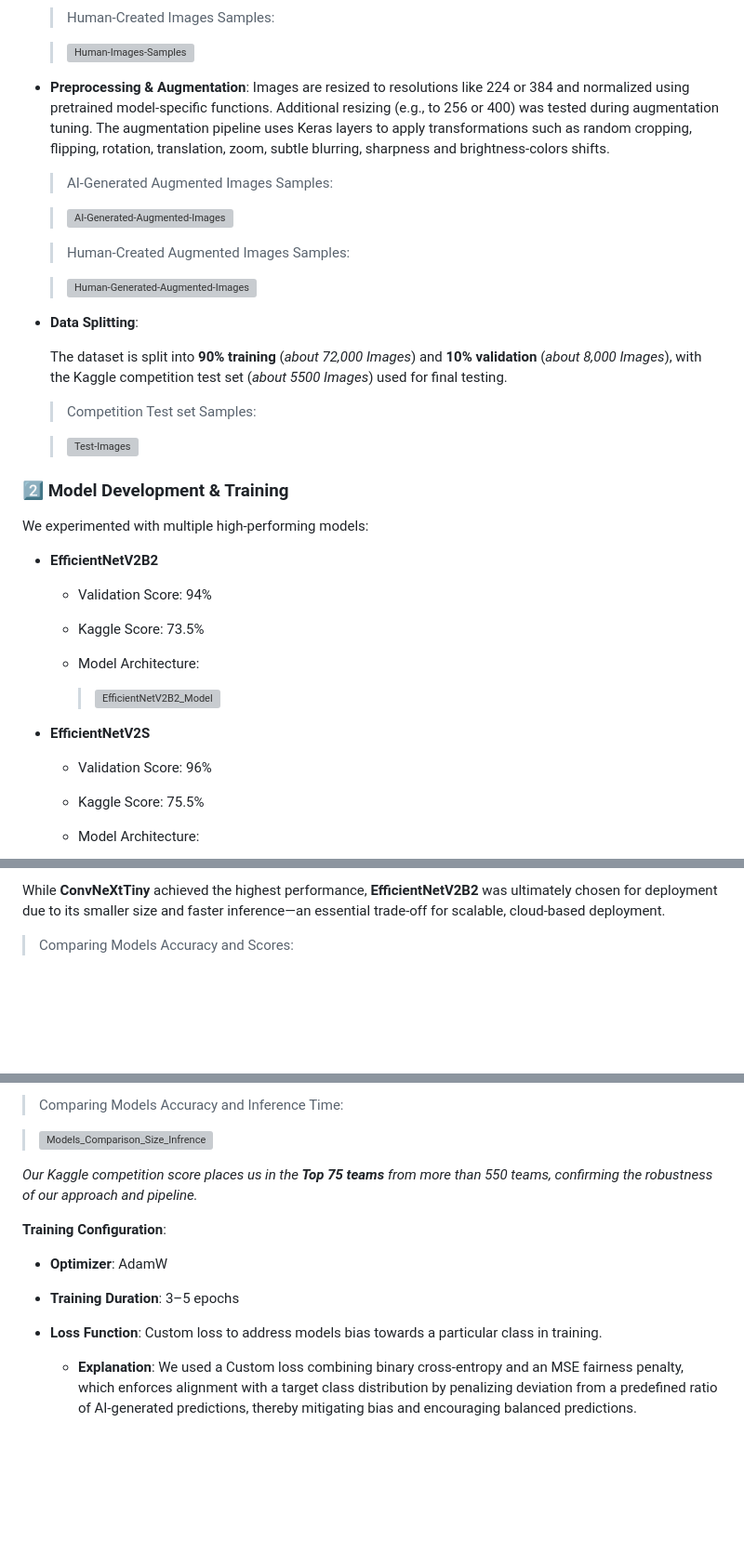
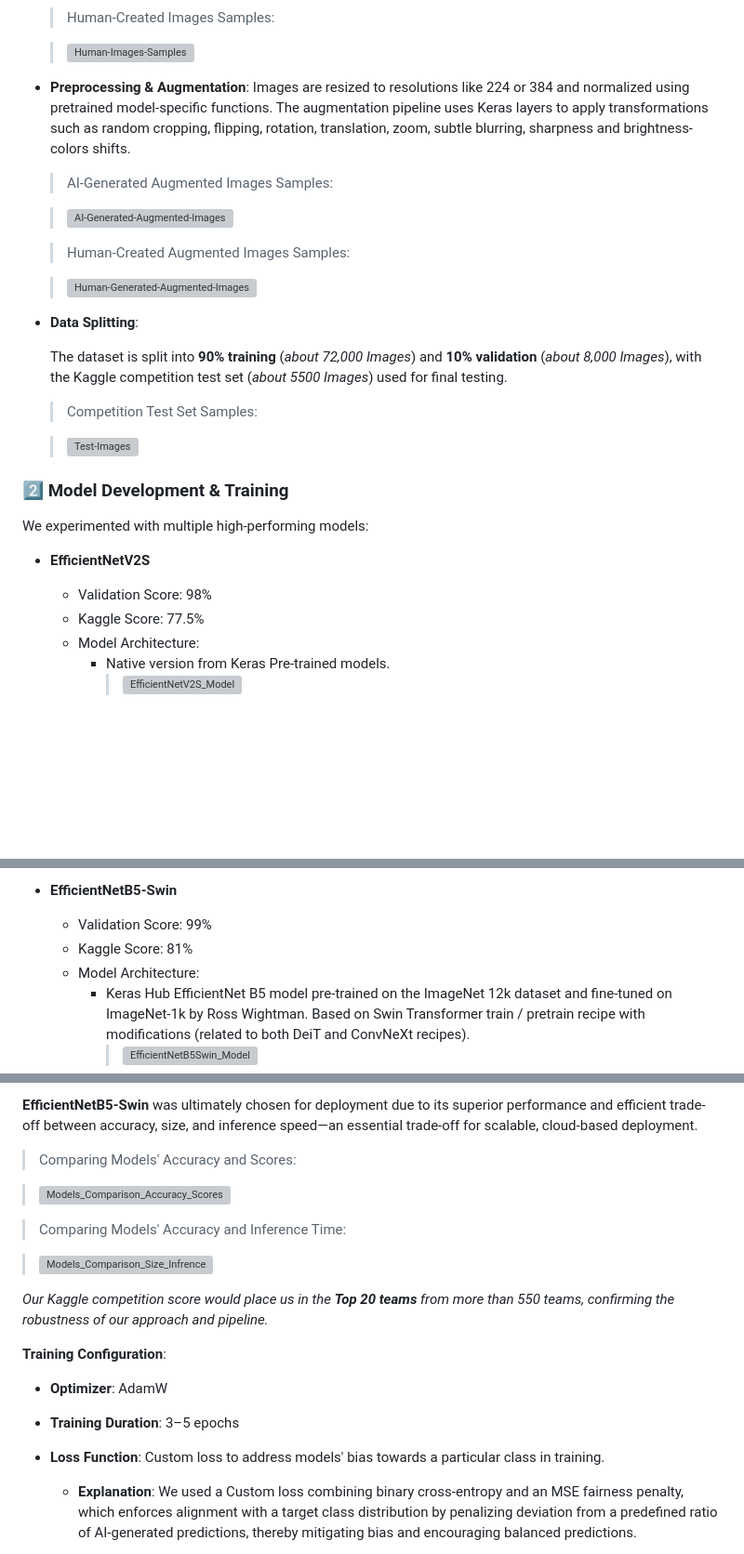
Before and after one commit to abduulrahmankhalid/AI-Generated-Images-Detection, a Markdown page: README.md, 3 parts joined by grey strips. Shown at 93% size. Drawn GitHub-style; blank space fills up the shorter version; grey boxes are pictures that could not be loaded.

```diff
--- a/README.md
+++ b/README.md
@@ -53,7 +53,7 @@
     >  ![Human-Images-Samples](https://github.com/user-attachments/assets/7fcbf796-4290-4dad-911a-dc07e84e9c14)
 
 - **Preprocessing & Augmentation**:
-  Images are resized to resolutions like 224 or 384 and normalized using pretrained model-specific functions. Additional resizing (e.g., to 256 or 400) was tested during augmentation tuning. The augmentation pipeline uses Keras layers to apply transformations such as random cropping, flipping, rotation, translation, zoom, subtle blurring, sharpness and brightness-colors shifts.
+  Images are resized to resolutions like 224 or 384 and normalized using pretrained model-specific functions. The augmentation pipeline uses Keras layers to apply transformations such as random cropping, flipping, rotation, translation, zoom, subtle blurring, sharpness and brightness-colors shifts.
 
 
   >AI-Generated Augmented Images Samples:
@@ -69,7 +69,7 @@
 - **Data Splitting**:
 
   The dataset is split into **90% training** (*about 72,000 Images*) and **10% validation** (*about 8,000 Images*), with the Kaggle competition test set (*about 5500 Images*) used for final testing.
-  > Competition Test set Samples:
+  > Competition Test Set Samples:
 
     > ![Test-Images](https://github.com/user-attachments/assets/a9ddc0d6-b0b8-429b-bc3e-48361a232ccb)
 
@@ -77,18 +77,11 @@
 
 We experimented with multiple high-performing models:
 
-- **EfficientNetV2B2**
-
-  - Validation Score: 94%
-  - Kaggle Score: 73.5%
-  - Model Architecture:
-
-      > ![EfficientNetV2B2_Model](https://github.com/user-attachments/assets/3afd4c26-7932-42b5-b4b3-71a6ef3f03d5)
-
-
 - **EfficientNetV2S**
 
-  - Validation Score: 96%
-  - Kaggle Score: 75.5%
+  - Validation Score: 98%
+  - Kaggle Score: 77.5%
   - Model Architecture:
+    - Native version from Keras Pre-trained models.
+      > ![EfficientNetV2S_Model](https://github.com/user-attachments/assets/02cd90e1-d745-4150-bf5d-07b0f72fde70)
 
@@ -104,5 +97,9 @@ We experimented with multiple high-performing models:
 
-While **ConvNeXtTiny** achieved the highest performance, **EfficientNetV2B2** was ultimately chosen for deployment due to its smaller size and faster inference—an essential trade-off for scalable, cloud-based deployment.
+- **EfficientNetB5-Swin**
 
-  > Comparing Models Accuracy and Scores:
+  - Validation Score: 99%
+  - Kaggle Score: 81%
+  - Model Architecture:
+    - Keras Hub EfficientNet B5 model pre-trained on the ImageNet 12k dataset and fine-tuned on ImageNet-1k by Ross Wightman. Based on Swin Transformer train / pretrain recipe with modifications (related to both DeiT and ConvNeXt recipes).
+      >![EfficientNetB5Swin_Model](https://github.com/user-attachments/assets/8f6450f5-f847-4170-a4ca-9d91743258ec)
 
@@ -110,17 +106,24 @@ While **ConvNeXtTiny** achieved the highest performance, **EfficientNetV2B2** wa
 
-  > Comparing Models Accuracy and Inference Time:
+**EfficientNetB5-Swin** was ultimately chosen for deployment due to its superior performance and efficient trade-off between accuracy, size, and inference speed—an essential trade-off for scalable, cloud-based deployment.
 
-   > ![Models_Comparison_Size_Infrence](https://github.com/user-attachments/assets/13a612be-41c6-4c8e-a3d8-bc1b07737000)
+  > Comparing Models' Accuracy and Scores:
+
+   > ![Models_Comparison_Accuracy_Scores](https://github.com/user-attachments/assets/759db816-506a-4167-b336-5fce00748ef6)
+
+
+  > Comparing Models' Accuracy and Inference Time:
+
+   > ![Models_Comparison_Size_Infrence](https://github.com/user-attachments/assets/b06ad065-534f-453d-a2ed-821621f8cfab)
 
 
 
-*Our Kaggle competition score places us in the **Top 75 teams** from more than 550 teams, confirming the robustness of our approach and pipeline.*
+*Our Kaggle competition score would place us in the **Top 20 teams** from more than 550 teams, confirming the robustness of our approach and pipeline.*
 
 **Training Configuration**:
 
 - **Optimizer**: AdamW
 - **Training Duration**: 3–5 epochs
-- **Loss Function**: Custom loss to address models bias towards a particular class in training.
+- **Loss Function**: Custom loss to address models' bias towards a particular class in training.
   - **Explanation**: We used a Custom loss combining binary cross-entropy and an MSE fairness penalty, which enforces alignment with a target class distribution by penalizing deviation from a predefined ratio of AI-generated predictions, thereby mitigating bias and encouraging balanced predictions.
     - **$Loss_1$**: Standard cross-entropy loss for training sample predictions.
     - **$Loss_2$**: Mean squared error (MSE) loss to enforce a target ratio $\beta$ of predicted class 1 (AI-generated) to class 0 (human-created) samples in the test set.
```
Also changed, not shown: other parts of README.md (+12 -12 lines).
